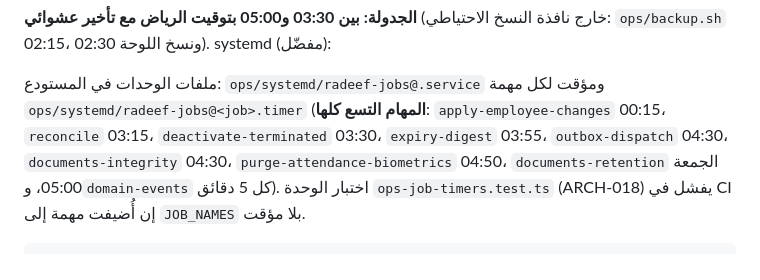
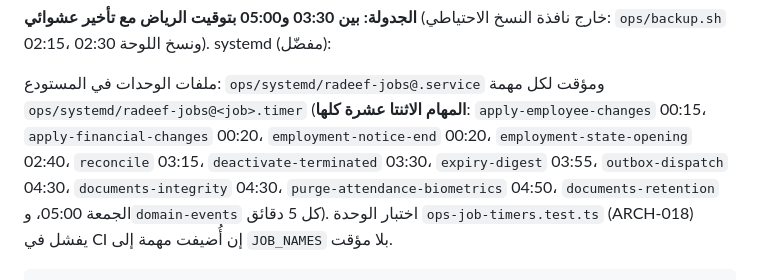
Before and after one commit to seif32332/RAD, a Markdown page: docs/RUNBOOK.md, the part around the change. GitHub-like rendering.

```diff
--- a/docs/RUNBOOK.md
+++ b/docs/RUNBOOK.md
@@ -386,7 +386,8 @@ sudo -u radeef /opt/radeef/src/ops/run-jobs.sh --jitter 600 deactivate-terminate
 ونسخ اللوحة 02:30). systemd (مفضّل):
 
 ملفات الوحدات في المستودع: `ops/systemd/radeef-jobs@.service` ومؤقت لكل مهمة `ops/systemd/radeef-jobs@<job>.timer`
-(**المهام التسع كلها**: `apply-employee-changes` 00:15، `reconcile` 03:15، `deactivate-terminated` 03:30، `expiry-digest` 03:55،
+(**المهام الاثنتا عشرة كلها**: `apply-employee-changes` 00:15، `apply-financial-changes` 00:20، `employment-notice-end` 00:20،
+`employment-state-opening` 02:40، `reconcile` 03:15، `deactivate-terminated` 03:30، `expiry-digest` 03:55،
 `outbox-dispatch` 04:30، `documents-integrity` 04:30، `purge-attendance-biometrics` 04:50، `documents-retention` الجمعة 05:00،
 و`domain-events` كل 5 دقائق).
 اختبار الوحدة `ops-job-timers.test.ts` (ARCH-018) يفشل في CI إن أُضيفت مهمة إلى `JOB_NAMES` بلا مؤقت.
```
Also changed, not shown: ops/README.md (+1 -1 lines).
